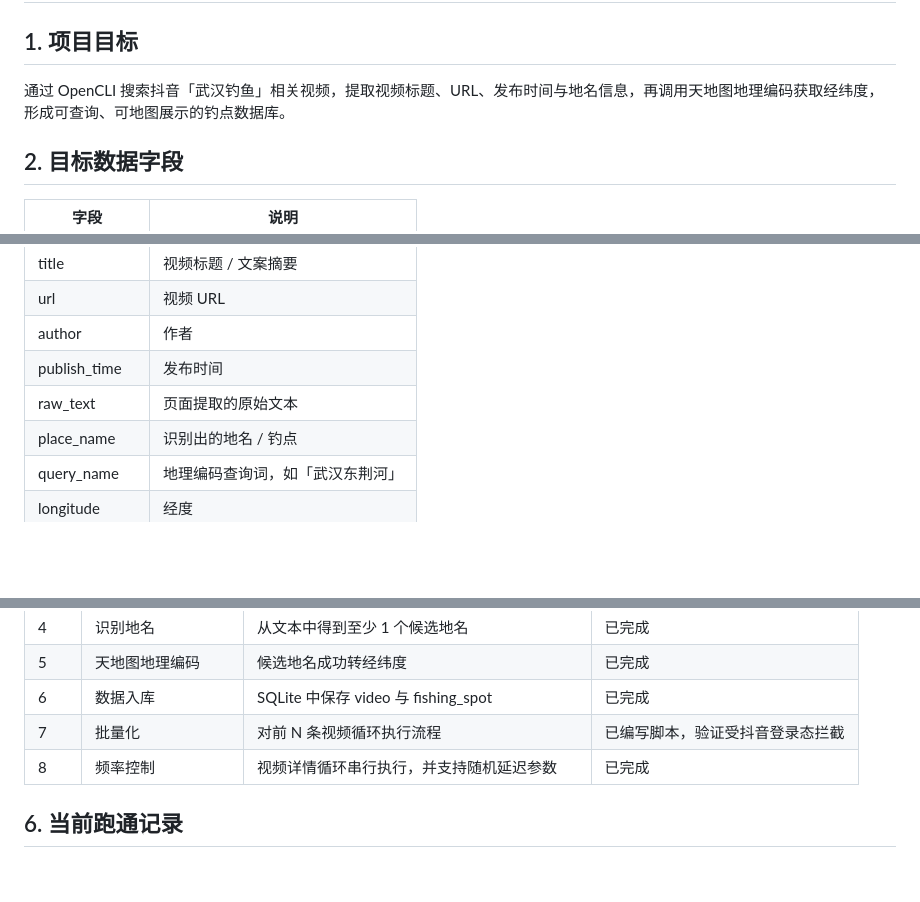
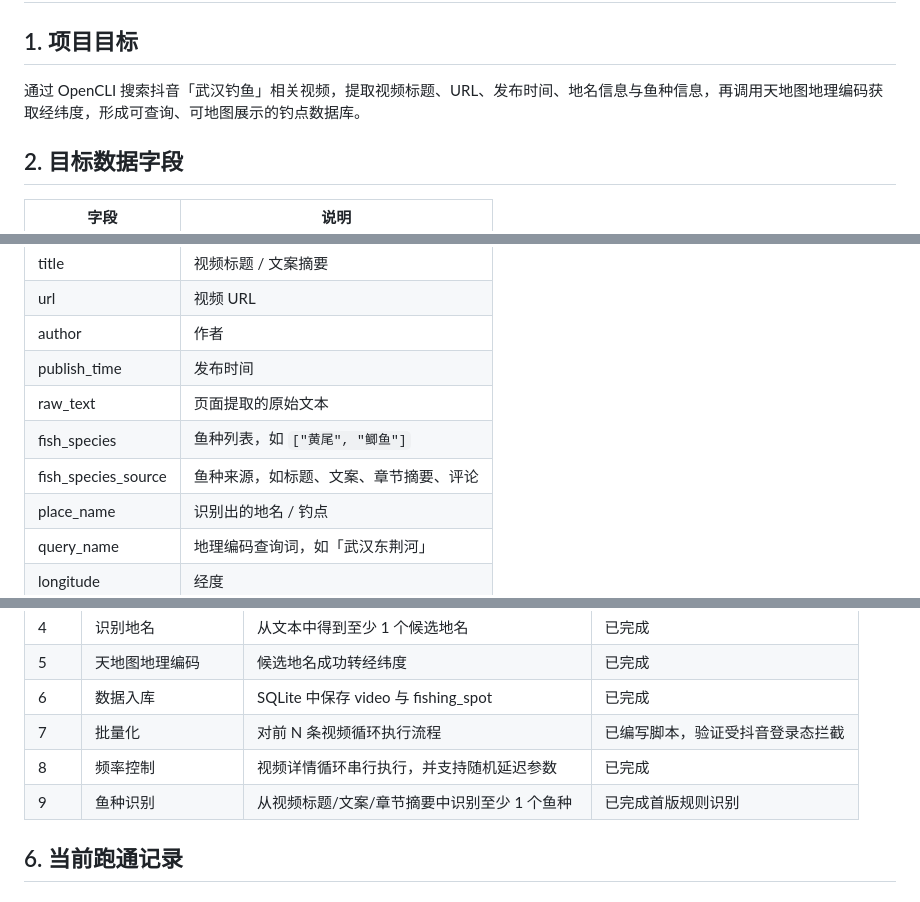
Before and after one commit to madizm/fishing-vibe, a Markdown page: docs/fishing-spot-implementation-plan.md, 3 parts joined by grey strips. GitHub-like rendering; blank space fills up the shorter version.

```diff
--- a/docs/fishing-spot-implementation-plan.md
+++ b/docs/fishing-spot-implementation-plan.md
@@ -2,7 +2,7 @@
 
 ## 1. 项目目标
 
-通过 OpenCLI 搜索抖音「武汉钓鱼」相关视频，提取视频标题、URL、发布时间与地名信息，再调用天地图地理编码获取经纬度，形成可查询、可地图展示的钓点数据库。
+通过 OpenCLI 搜索抖音「武汉钓鱼」相关视频，提取视频标题、URL、发布时间、地名信息与鱼种信息，再调用天地图地理编码获取经纬度，形成可查询、可地图展示的钓点数据库。
 
 ## 2. 目标数据字段
 
@@ -15,6 +15,8 @@
 | author | 作者 |
 | publish_time | 发布时间 |
 | raw_text | 页面提取的原始文本 |
+| fish_species | 鱼种列表，如 `["黄尾", "鲫鱼"]` |
+| fish_species_source | 鱼种来源，如标题、文案、章节摘要、评论 |
 | place_name | 识别出的地名 / 钓点 |
 | query_name | 地理编码查询词，如「武汉东荆河」 |
 | longitude | 经度 |
@@ -169,6 +227,7 @@ CREATE TABLE fishing_spots (
 | 6 | 数据入库 | SQLite 中保存 video 与 fishing_spot | 已完成 |
 | 7 | 批量化 | 对前 N 条视频循环执行流程 | 已编写脚本，验证受抖音登录态拦截 |
 | 8 | 频率控制 | 视频详情循环串行执行，并支持随机延迟参数 | 已完成 |
+| 9 | 鱼种识别 | 从视频标题/文案/章节摘要中识别至少 1 个鱼种 | 已完成首版规则识别 |
 
 ## 6. 当前跑通记录
 
```
Also changed, not shown: other parts of docs/fishing-spot-implementation-plan.md (+69 -5 lines).
